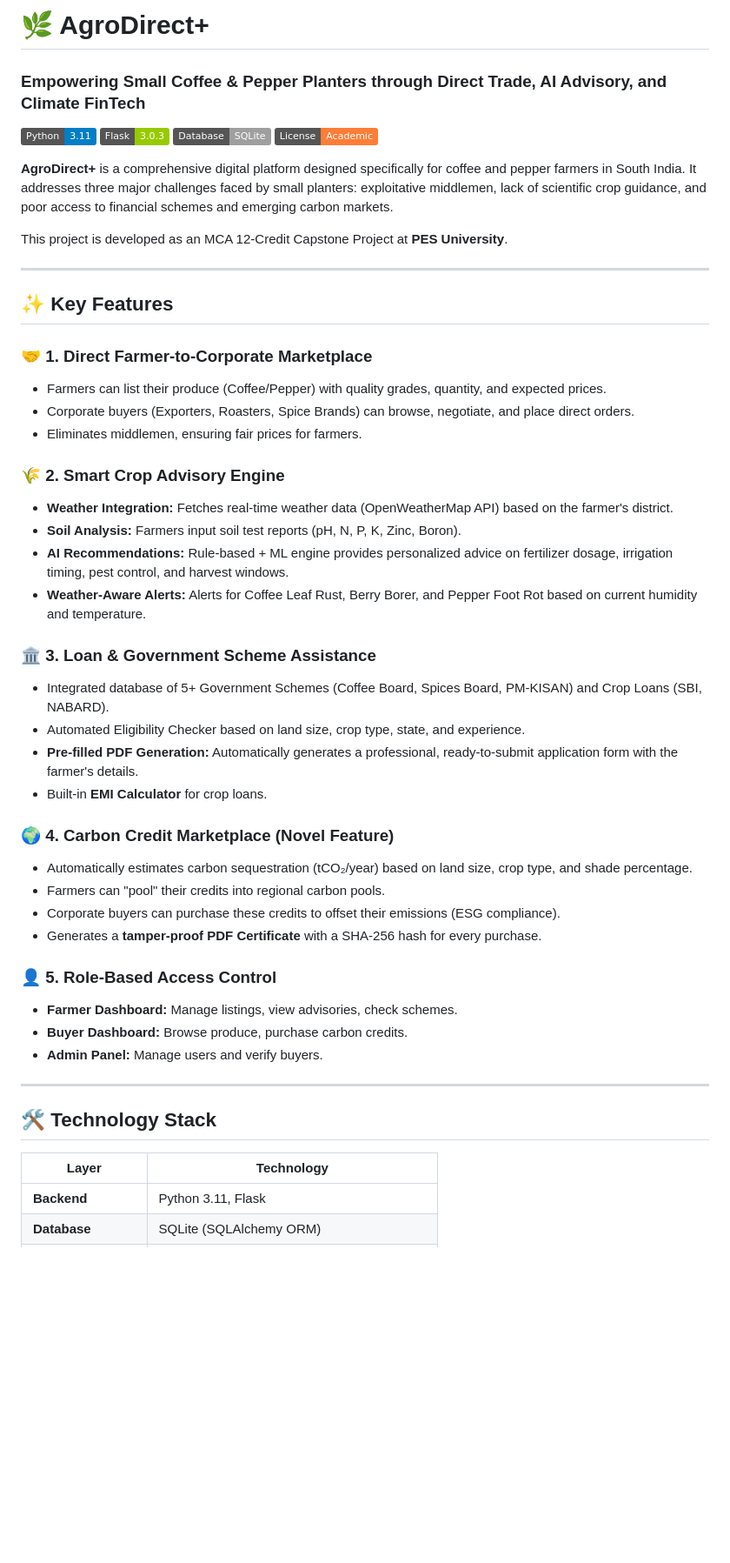
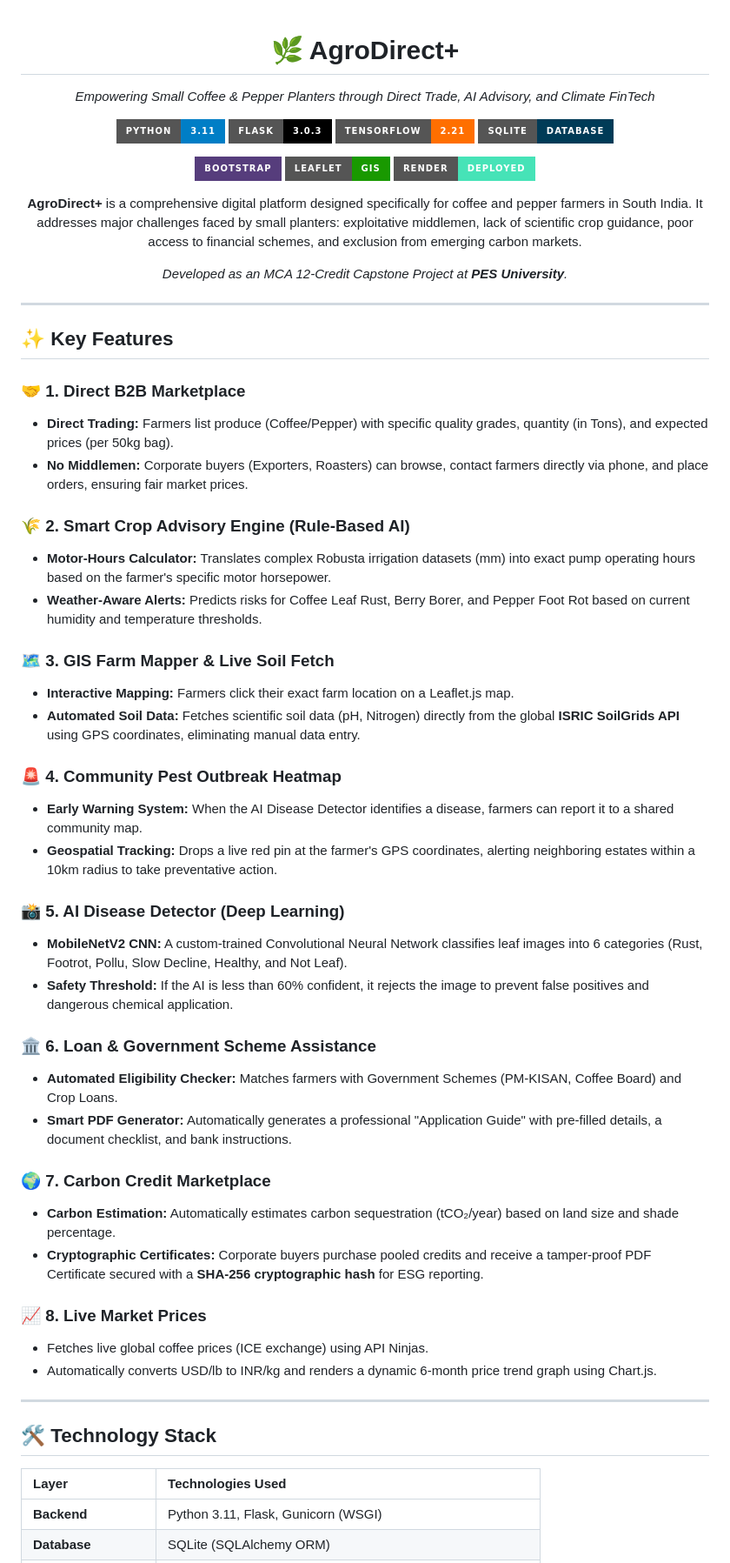
Before and after one commit to dhyandev900-png/AgroDirect-, a Markdown page: README.md, the part around one of its changes. Shown at 87% size. Rendered like a GitHub page; badges without logos; blank space fills up the shorter version.

Commit message:
Updated README with premium UI formatting and badges

```diff
--- a/README.md
+++ b/README.md
@@ -1,52 +1,69 @@
-# 🌿 AgroDirect+
-### Empowering Small Coffee & Pepper Planters through Direct Trade, AI Advisory, and Climate FinTech
+<div align="center">
 
-![Python](https://img.shields.io/badge/Python-3.11-blue.svg)
-![Flask](https://img.shields.io/badge/Flask-3.0.3-green.svg)
-![SQLite](https://img.shields.io/badge/Database-SQLite-lightgrey.svg)
-![License](https://img.shields.io/badge/License-Academic-orange.svg)
+  <h1>🌿 AgroDirect+</h1>
+  <p><i>Empowering Small Coffee & Pepper Planters through Direct Trade, AI Advisory, and Climate FinTech</i></p>
 
-**AgroDirect+** is a comprehensive digital platform designed specifically for coffee and pepper farmers in South India. It addresses three major challenges faced by small planters: exploitative middlemen, lack of scientific crop guidance, and poor access to financial schemes and emerging carbon markets.
+  <!-- Badges -->
+  <p>
+    <img src="https://img.shields.io/badge/Python-3.11-blue?style=for-the-badge&logo=python&logoColor=white" alt="Python" />
+    <img src="https://img.shields.io/badge/Flask-3.0.3-black?style=for-the-badge&logo=flask&logoColor=white" alt="Flask" />
+    <img src="https://img.shields.io/badge/TensorFlow-2.21-FF6F00?style=for-the-badge&logo=tensorflow&logoColor=white" alt="TensorFlow" />
+    <img src="https://img.shields.io/badge/SQLite-Database-003B57?style=for-the-badge&logo=sqlite&logoColor=white" alt="SQLite" />
+  </p>
+  <p>
+    <img src="https://img.shields.io/badge/Bootstrap-563D7C?style=for-the-badge&logo=bootstrap&logoColor=white" alt="Bootstrap" />
+    <img src="https://img.shields.io/badge/Leaflet-GIS-199900?style=for-the-badge&logo=leaflet&logoColor=white" alt="Leaflet" />
+    <img src="https://img.shields.io/badge/Render-Deployed-46E3B7?style=for-the-badge&logo=render&logoColor=white" alt="Render" />
+  </p>
 
-This project is developed as an MCA 12-Credit Capstone Project at **PES University**.
+  <p>
+    <b>AgroDirect+</b> is a comprehensive digital platform designed specifically for coffee and pepper farmers in South India. It addresses major challenges faced by small planters: exploitative middlemen, lack of scientific crop guidance, poor access to financial schemes, and exclusion from emerging carbon markets.
+  </p>
+
+  <p><i>Developed as an MCA 12-Credit Capstone Project at <b>PES University</b>.</i></p>
+</div>
 
 ---
 
 ## ✨ Key Features
 
-### 🤝 1. Direct Farmer-to-Corporate Marketplace
-*   Farmers can list their produce (Coffee/Pepper) with quality grades, quantity, and expected prices.
-*   Corporate buyers (Exporters, Roasters, Spice Brands) can browse, negotiate, and place direct orders.
-*   Eliminates middlemen, ensuring fair prices for farmers.
+### 🤝 1. Direct B2B Marketplace
+*   **Direct Trading:** Farmers list produce (Coffee/Pepper) with specific quality grades, quantity (in Tons), and expected prices (per 50kg bag).
+*   **No Middlemen:** Corporate buyers (Exporters, Roasters) can browse, contact farmers directly via phone, and place orders, ensuring fair market prices.
 
-### 🌾 2. Smart Crop Advisory Engine
-*   **Weather Integration:** Fetches real-time weather data (OpenWeatherMap API) based on the farmer's district.
-*   **Soil Analysis:** Farmers input soil test reports (pH, N, P, K, Zinc, Boron).
-*   **AI Recommendations:** Rule-based + ML engine provides personalized advice on fertilizer dosage, irrigation timing, pest control, and harvest windows.
-*   **Weather-Aware Alerts:** Alerts for Coffee Leaf Rust, Berry Borer, and Pepper Foot Rot based on current humidity and temperature.
+### 🌾 2. Smart Crop Advisory Engine (Rule-Based AI)
+*   **Motor-Hours Calculator:** Translates complex Robusta irrigation datasets (mm) into exact pump operating hours based on the farmer's specific motor horsepower.
+*   **Weather-Aware Alerts:** Predicts risks for Coffee Leaf Rust, Berry Borer, and Pepper Foot Rot based on current humidity and temperature thresholds.
 
-### 🏛️ 3. Loan & Government Scheme Assistance
-*   Integrated database of 5+ Government Schemes (Coffee Board, Spices Board, PM-KISAN) and Crop Loans (SBI, NABARD).
-*   Automated Eligibility Checker based on land size, crop type, state, and experience.
-*   **Pre-filled PDF Generation:** Automatically generates a professional, ready-to-submit application form with the farmer's details.
-*   Built-in **EMI Calculator** for crop loans.
+### 🗺️ 3. GIS Farm Mapper & Live Soil Fetch
+*   **Interactive Mapping:** Farmers click their exact farm location on a Leaflet.js map.
+*   **Automated Soil Data:** Fetches scientific soil data (pH, Nitrogen) directly from the global **ISRIC SoilGrids API** using GPS coordinates, eliminating manual data entry.
 
-### 🌍 4. Carbon Credit Marketplace (Novel Feature)
-*   Automatically estimates carbon sequestration (tCO₂/year) based on land size, crop type, and shade percentage.
-*   Farmers can "pool" their credits into regional carbon pools.
-*   Corporate buyers can purchase these credits to offset their emissions (ESG compliance).
-*   Generates a **tamper-proof PDF Certificate** with a SHA-256 hash for every purchase.
+### 🚨 4. Community Pest Outbreak Heatmap
+*   **Early Warning System:** When the AI Disease Detector identifies a disease, farmers can report it to a shared community map.
+*   **Geospatial Tracking:** Drops a live red pin at the farmer's GPS coordinates, alerting neighboring estates within a 10km radius to take preventative action.
 
-### 👤 5. Role-Based Access Control
-*   **Farmer Dashboard:** Manage listings, view advisories, check schemes.
-*   **Buyer Dashboard:** Browse produce, purchase carbon credits.
-*   **Admin Panel:** Manage users and verify buyers.
+### 📸 5. AI Disease Detector (Deep Learning)
+*   **MobileNetV2 CNN:** A custom-trained Convolutional Neural Network classifies leaf images into 6 categories (Rust, Footrot, Pollu, Slow Decline, Healthy, and Not Leaf).
+*   **Safety Threshold:** If the AI is less than 60% confident, it rejects the image to prevent false positives and dangerous chemical application.
+
+### 🏛️ 6. Loan & Government Scheme Assistance
+*   **Automated Eligibility Checker:** Matches farmers with Government Schemes (PM-KISAN, Coffee Board) and Crop Loans.
+*   **Smart PDF Generator:** Automatically generates a professional "Application Guide" with pre-filled details, a document checklist, and bank instructions.
+
+### 🌍 7. Carbon Credit Marketplace
+*   **Carbon Estimation:** Automatically estimates carbon sequestration (tCO₂/year) based on land size and shade percentage.
+*   **Cryptographic Certificates:** Corporate buyers purchase pooled credits and receive a tamper-proof PDF Certificate secured with a **SHA-256 cryptographic hash** for ESG reporting.
+
+### 📈 8. Live Market Prices
+*   Fetches live global coffee prices (ICE exchange) using API Ninjas.
+*   Automatically converts USD/lb to INR/kg and renders a dynamic 6-month price trend graph using Chart.js.
 
 ---
 
 ## 🛠️ Technology Stack
 
-| Layer | Technology |
-|-------|------------|
-| **Backend** | Python 3.11, Flask |
+| Layer | Technologies Used |
+| :--- | :--- |
+| **Backend** | Python 3.11, Flask, Gunicorn (WSGI) |
 | **Database** | SQLite (SQLAlchemy ORM) |
```
Also changed, not shown: other parts of README.md (+14 -11 lines).
